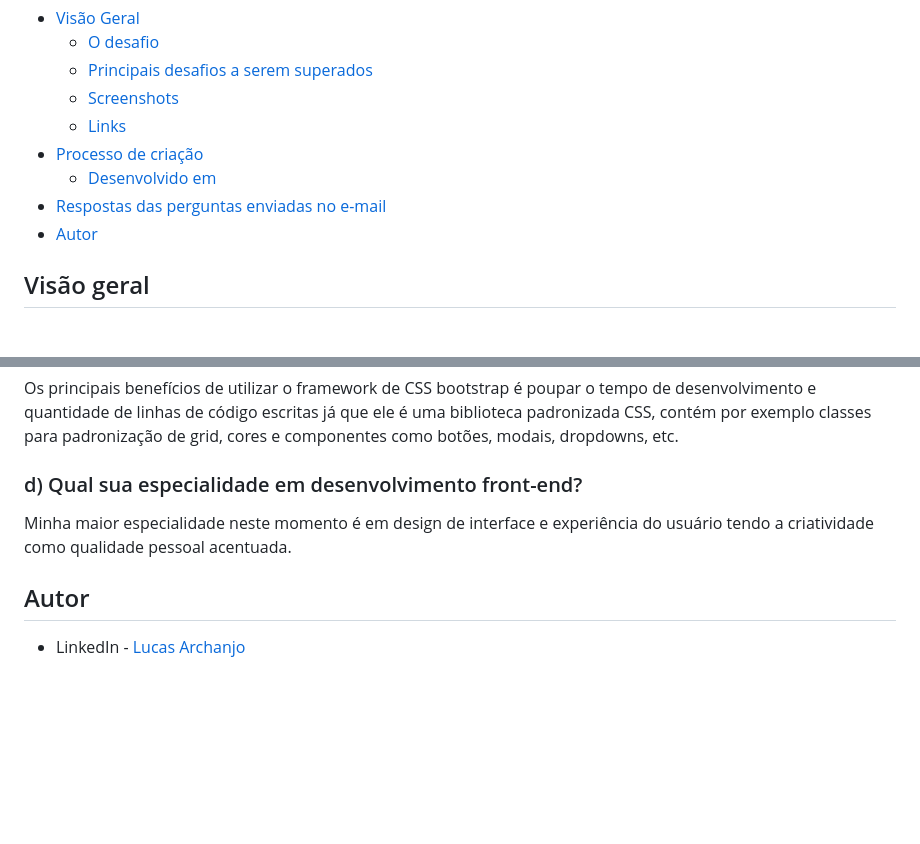
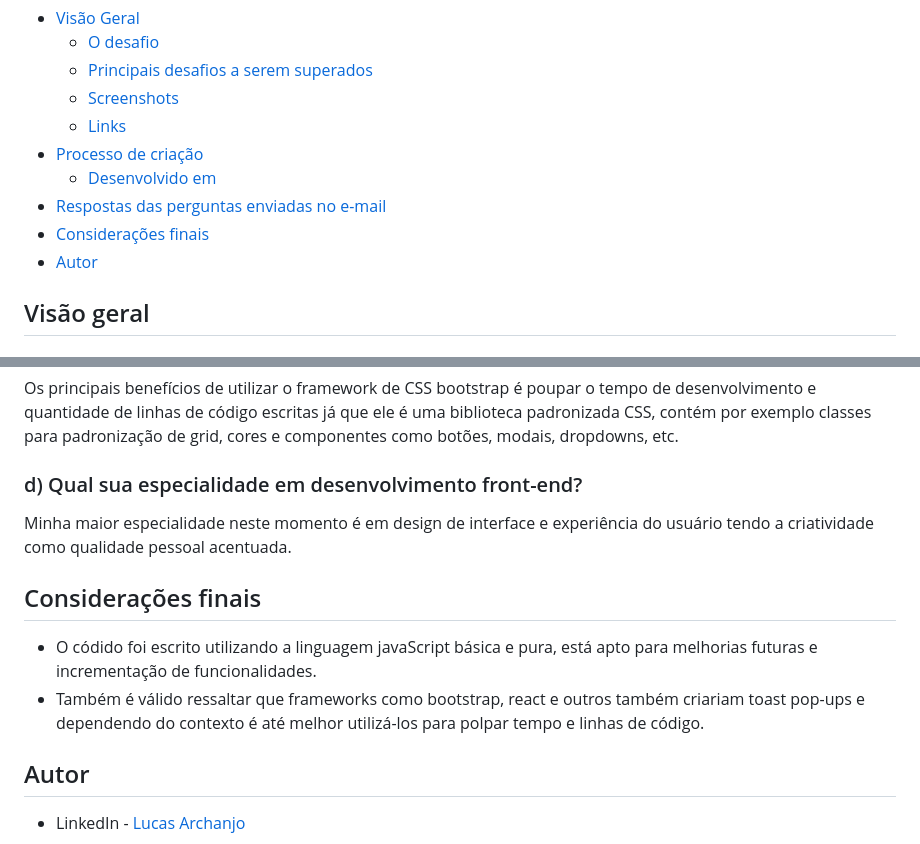
Before and after one commit to Lucasarkh/toast-notification, a Markdown page: README.md, 2 parts joined by grey strips. Drawn GitHub-style; blank space fills up the shorter version.

Commit message:
docs: update readME.md

```diff
--- a/README.md
+++ b/README.md
@@ -10,6 +10,7 @@
 - [Processo de criação](#processo-de-criação)
   - [Desenvolvido em](#desenvolvido-em)
 - [Respostas das perguntas enviadas no e-mail](#respostas-das-perguntas-enviadas-no-e-mail)
+- [Considerações finais](#considerações-finais)
 - [Autor](#autor)
 
 ## Visão geral
@@ -80,6 +81,11 @@ Os principais benefícios de utilizar o framework de CSS bootstrap é poupar o t
 ### d) Qual sua especialidade em desenvolvimento front-end?
 Minha maior especialidade neste momento é em design de interface e experiência do usuário tendo a criatividade como qualidade pessoal acentuada.
 
+## Considerações finais
+
+- O códido foi escrito utilizando a linguagem javaScript básica e pura, está apto para melhorias futuras e incrementação de funcionalidades.
+- Também é válido ressaltar que frameworks como bootstrap, react e outros também criariam toast pop-ups e dependendo do contexto é até melhor utilizá-los para polpar tempo e linhas de código.
+
 ## Autor
 
 - LinkedIn - [Lucas Archanjo](https://www.linkedin.com/in/lucasarkh)
```
